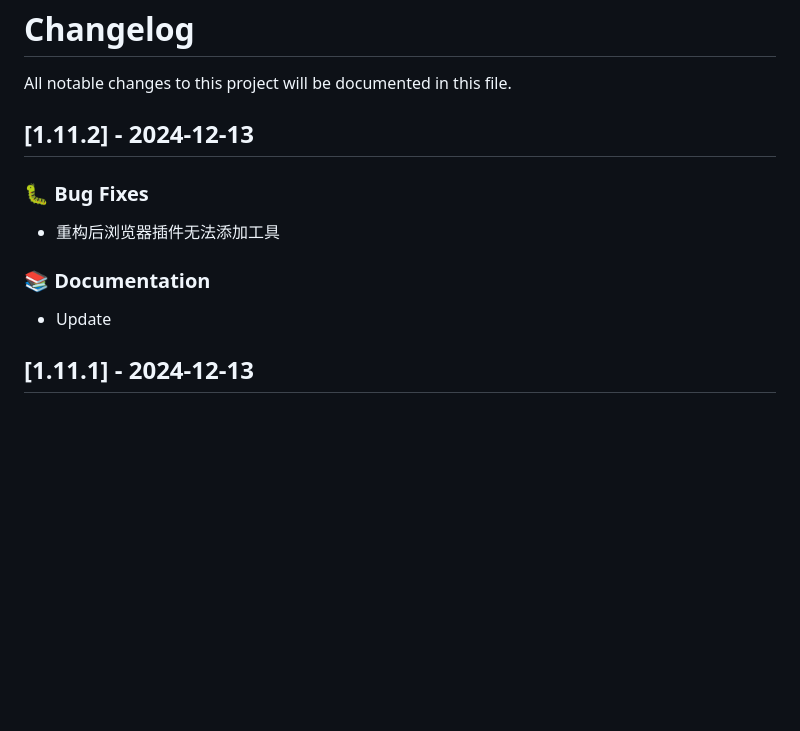
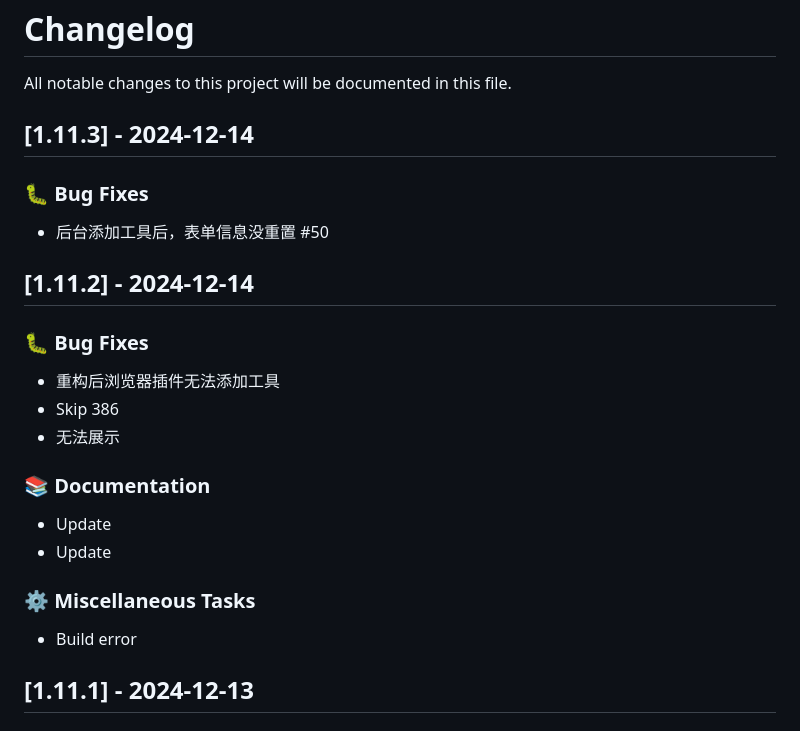
Before and after one commit to Mereithhh/van-nav, a Markdown page: CHANGELOG.md, the part around the change. GitHub-like rendering; blank space fills up the shorter version.

Commit message:
docs: update

```diff
--- a/CHANGELOG.md
+++ b/CHANGELOG.md
@@ -2,15 +2,28 @@
 
 All notable changes to this project will be documented in this file.
 
-## [1.11.2] - 2024-12-13
+## [1.11.3] - 2024-12-14
+
+### 🐛 Bug Fixes
+
+- 后台添加工具后，表单信息没重置 #50
+
+## [1.11.2] - 2024-12-14
 
 ### 🐛 Bug Fixes
 
 - 重构后浏览器插件无法添加工具
+- Skip 386
+- 无法展示
 
 ### 📚 Documentation
 
 - Update
+- Update
+
+### ⚙️ Miscellaneous Tasks
+
+- Build error
 
 ## [1.11.1] - 2024-12-13
 
```
